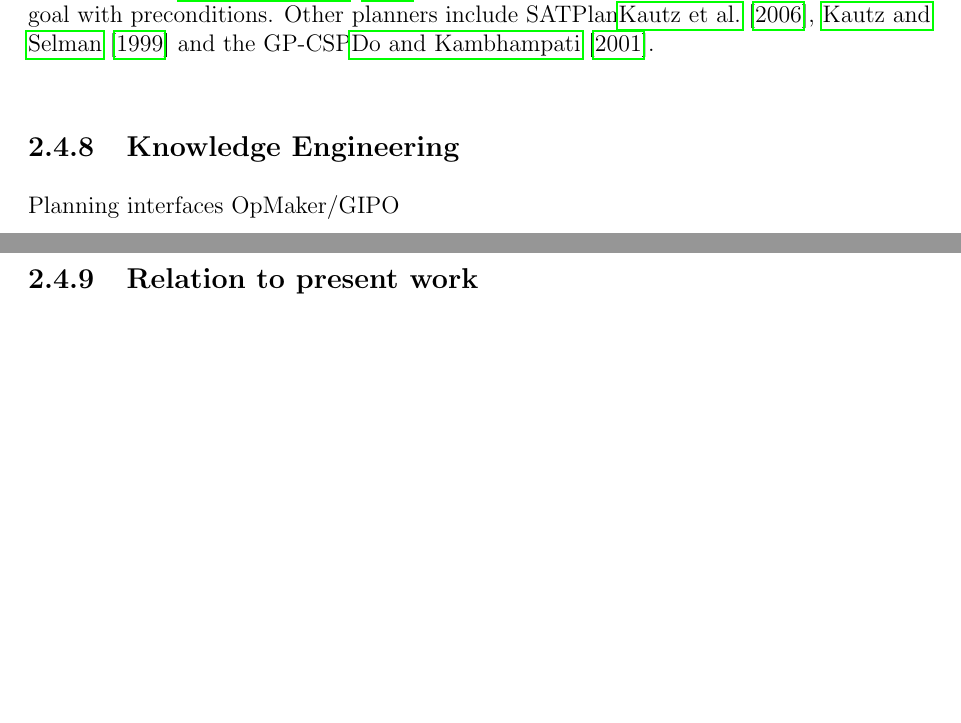
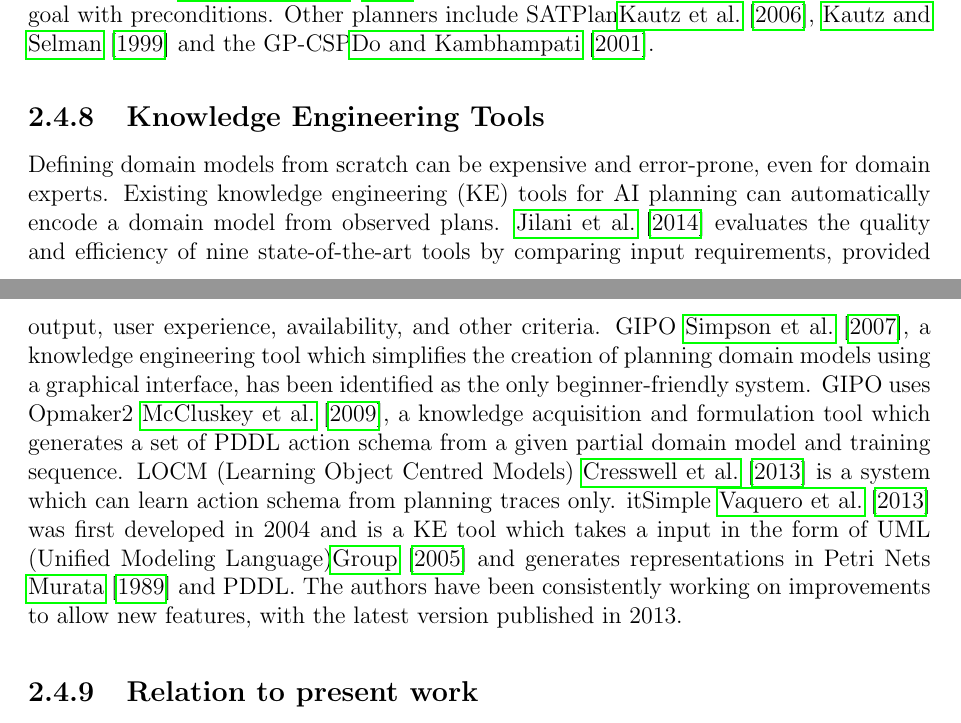
Before and after one commit to ysl208/lunwen, a LaTeX thesis (thesis.tex, which reads 2-sota/3.2-interfaces.tex): two parts of pages 31 and 32 of 70, joined at a grey line, cut so that both start at the same text, the shorter picture padded with empty space. Compiled offline with pdfLaTeX.

Commit message:
included knowledge engineering gipo, itsimple, locm

```diff
--- a/2-sota/3.2-interfaces.tex
+++ b/2-sota/3.2-interfaces.tex
@@ -1,3 +1,8 @@
-\subsection{Knowledge Engineering}\label{subsec:Knowledge Engineering}
-Planning interfaces
-OpMaker/GIPO
+\subsection{Knowledge Engineering Tools}\label{subsec:Knowledge Engineering}
+Defining domain models from scratch can be expensive and error-prone, even for domain experts.
+Existing knowledge engineering (KE) tools for AI planning can automatically encode a domain model from observed plans.
+\cite{jilani2014automated} evaluates the quality and efficiency of nine state-of-the-art tools by comparing input requirements, provided output, user experience, availability, and other criteria.
+GIPO \cite{simpson2007planning}, a knowledge engineering tool which simplifies the creation of planning domain models using a graphical interface, has been identified as the only beginner-friendly system.
+GIPO uses Opmaker2 \cite{mccluskey2009automated}, a knowledge acquisition and formulation tool which generates a set of PDDL action schema from a given partial domain model and training sequence.
+LOCM (Learning Object Centred Models) \cite{cresswell2013acquiring} is a system which can learn action schema from planning traces only.
+itSimple \cite{vaquero2013itsimple} was first developed in 2004 and is a KE tool which takes a input in the form of UML (Unified Modeling Language)\cite{omg2005unified} and generates representations in Petri Nets \cite{murata1989petri} and PDDL. The authors have been consistently working on improvements to allow new features, with the latest version published in 2013.
```
